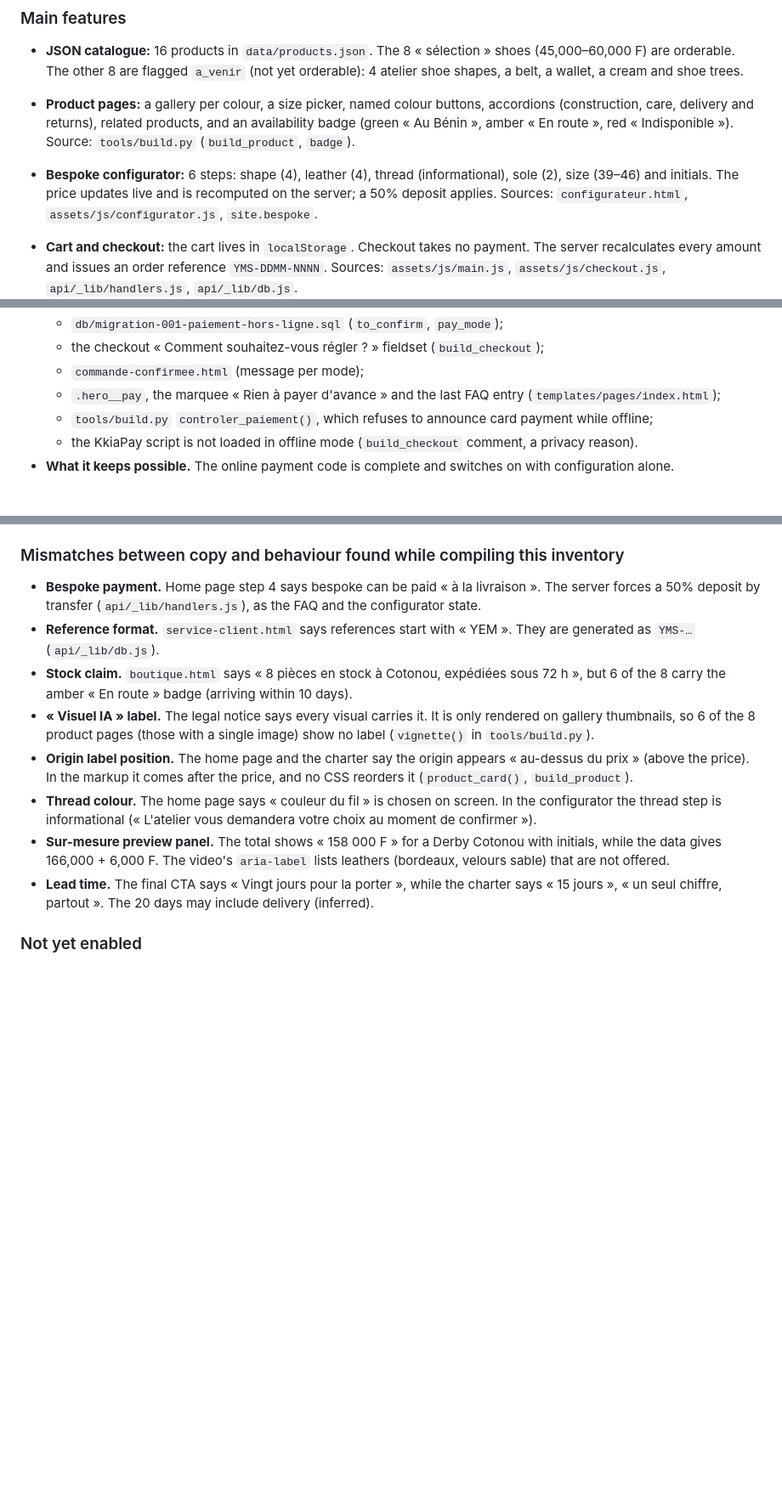
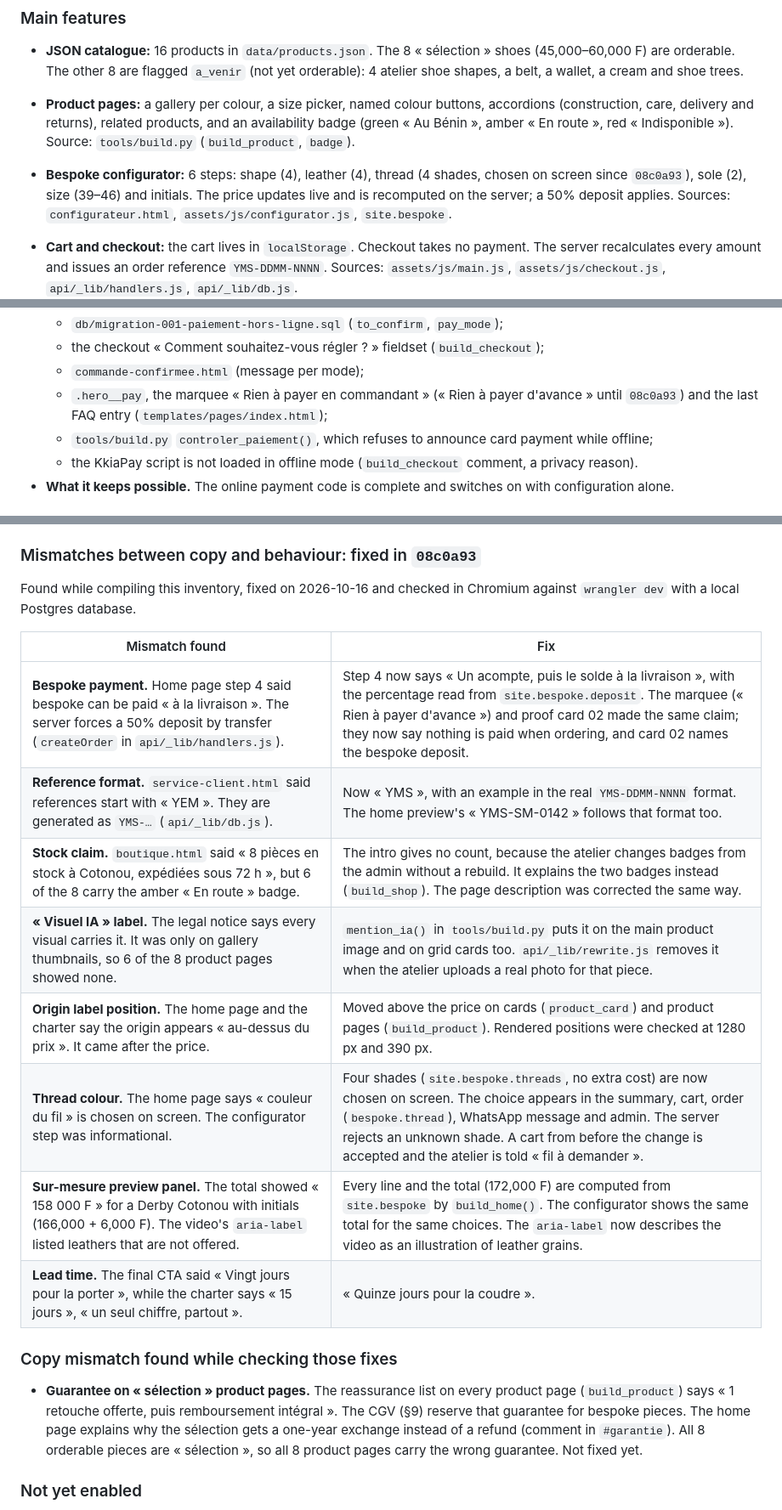
Before and after one commit to abou-arch/Site_ecommerce_Yem-s, a Markdown page: CASE_STUDY_INVENTORY.md, 3 parts joined by grey strips. Shown at 85% size. Drawn GitHub-style; blank space fills up the shorter version.

Commit message:
Inventory: record the eight copy fixes and one new mismatch
Section 6 now lists each mismatch with its fix in 08c0a93. Features,
timeline (phase 7), revisions and decisions 4.1/4.4 reflect the current
code. Adds the one mismatch found while checking the fixes: product pages
of « sélection » pieces promise « 1 retouche offerte, puis remboursement
intégral », which the CGV reserve for bespoke pieces.

Co-Authored-By: Claude Opus 5.5 <noreply@anthropic.com>
Claude-Session: https://claude.ai/code/session_01K28VfBAiKH1J9y2WmaGLsj

```diff
--- a/CASE_STUDY_INVENTORY.md
+++ b/CASE_STUDY_INVENTORY.md
@@ -73,8 +77,9 @@ cart sit in the header of every page (`data/products.json` → `site.nav`,
   accordions (construction, care, delivery and returns), related products,
   and an availability badge (green « Au Bénin », amber « En route », red
   « Indisponible »). Source: `tools/build.py` (`build_product`, `badge`).
-- **Bespoke configurator:** 6 steps: shape (4), leather (4), thread
-  (informational), sole (2), size (39–46) and initials. The price updates
+- **Bespoke configurator:** 6 steps: shape (4), leather (4), thread (4
+  shades, chosen on screen since `08c0a93`), sole (2), size (39–46) and
+  initials. The price updates
   live and is recomputed on the server; a 50% deposit applies. Sources:
   `configurateur.html`, `assets/js/configurator.js`, `site.bespoke`.
 - **Cart and checkout:** the cart lives in `localStorage`. Checkout takes no
@@ -522,8 +535,9 @@ Grouped by discipline. Each line gives what was done, then the proof.
   - `db/migration-001-paiement-hors-ligne.sql` (`to_confirm`, `pay_mode`);
   - the checkout « Comment souhaitez-vous régler ? » fieldset (`build_checkout`);
   - `commande-confirmee.html` (message per mode);
-  - `.hero__pay`, the marquee « Rien à payer d'avance » and the last FAQ
-    entry (`templates/pages/index.html`);
+  - `.hero__pay`, the marquee « Rien à payer en commandant » (« Rien à payer
+    d'avance » until `08c0a93`) and the last FAQ entry
+    (`templates/pages/index.html`);
   - `tools/build.py` `controler_paiement()`, which refuses to announce card
     payment while offline;
   - the KkiaPay script is not loaded in offline mode (`build_checkout`
@@ -705,31 +719,31 @@ Grouped by discipline. Each line gives what was done, then the proof.
   - `README.md` still names Fraunces/Inter fonts, a testimonial carousel, and
     cart/checkout as "to build".
 
-### Mismatches between copy and behaviour found while compiling this inventory
+### Mismatches between copy and behaviour: fixed in `08c0a93`
 
-- **Bespoke payment.** Home page step 4 says bespoke can be paid « à la
-  livraison ». The server forces a 50% deposit by transfer
-  (`api/_lib/handlers.js`), as the FAQ and the configurator state.
-- **Reference format.** `service-client.html` says references start with
-  « YEM ». They are generated as `YMS-…` (`api/_lib/db.js`).
-- **Stock claim.** `boutique.html` says « 8 pièces en stock à Cotonou,
-  expédiées sous 72 h », but 6 of the 8 carry the amber « En route » badge
-  (arriving within 10 days).
-- **« Visuel IA » label.** The legal notice says every visual carries it. It
-  is only rendered on gallery thumbnails, so 6 of the 8 product pages (those
-  with a single image) show no label (`vignette()` in `tools/build.py`).
-- **Origin label position.** The home page and the charter say the origin
-  appears « au-dessus du prix » (above the price). In the markup it comes
-  after the price, and no CSS reorders it (`product_card()`, `build_product`).
-- **Thread colour.** The home page says « couleur du fil » is chosen on
-  screen. In the configurator the thread step is informational (« L'atelier
-  vous demandera votre choix au moment de confirmer »).
-- **Sur-mesure preview panel.** The total shows « 158 000 F » for a Derby
-  Cotonou with initials, while the data gives 166,000 + 6,000 F. The video's
-  `aria-label` lists leathers (bordeaux, velours sable) that are not offered.
-- **Lead time.** The final CTA says « Vingt jours pour la porter », while the
-  charter says « 15 jours », « un seul chiffre, partout ». The 20 days may
-  include delivery (inferred).
+Found while compiling this inventory, fixed on 2026-10-16 and checked in
+Chromium against `wrangler dev` with a local Postgres database.
+
+| Mismatch found | Fix |
+|---|---|
+| **Bespoke payment.** Home page step 4 said bespoke can be paid « à la livraison ». The server forces a 50% deposit by transfer (`createOrder` in `api/_lib/handlers.js`). | Step 4 now says « Un acompte, puis le solde à la livraison », with the percentage read from `site.bespoke.deposit`. The marquee (« Rien à payer d'avance ») and proof card 02 made the same claim; they now say nothing is paid when ordering, and card 02 names the bespoke deposit. |
+| **Reference format.** `service-client.html` said references start with « YEM ». They are generated as `YMS-…` (`api/_lib/db.js`). | Now « YMS », with an example in the real `YMS-DDMM-NNNN` format. The home preview's « YMS-SM-0142 » follows that format too. |
+| **Stock claim.** `boutique.html` said « 8 pièces en stock à Cotonou, expédiées sous 72 h », but 6 of the 8 carry the amber « En route » badge. | The intro gives no count, because the atelier changes badges from the admin without a rebuild. It explains the two badges instead (`build_shop`). The page description was corrected the same way. |
+| **« Visuel IA » label.** The legal notice says every visual carries it. It was only on gallery thumbnails, so 6 of the 8 product pages showed none. | `mention_ia()` in `tools/build.py` puts it on the main product image and on grid cards too. `api/_lib/rewrite.js` removes it when the atelier uploads a real photo for that piece. |
+| **Origin label position.** The home page and the charter say the origin appears « au-dessus du prix ». It came after the price. | Moved above the price on cards (`product_card`) and product pages (`build_product`). Rendered positions were checked at 1280 px and 390 px. |
+| **Thread colour.** The home page says « couleur du fil » is chosen on screen. The configurator step was informational. | Four shades (`site.bespoke.threads`, no extra cost) are now chosen on screen. The choice appears in the summary, cart, order (`bespoke.thread`), WhatsApp message and admin. The server rejects an unknown shade. A cart from before the change is accepted and the atelier is told « fil à demander ». |
+| **Sur-mesure preview panel.** The total showed « 158 000 F » for a Derby Cotonou with initials (166,000 + 6,000 F). The video's `aria-label` listed leathers that are not offered. | Every line and the total (172,000 F) are computed from `site.bespoke` by `build_home()`. The configurator shows the same total for the same choices. The `aria-label` now describes the video as an illustration of leather grains. |
+| **Lead time.** The final CTA said « Vingt jours pour la porter », while the charter says « 15 jours », « un seul chiffre, partout ». | « Quinze jours pour la coudre ». |
+
+### Copy mismatch found while checking those fixes
+
+- **Guarantee on « sélection » product pages.** The reassurance list on every
+  product page (`build_product`) says « 1 retouche offerte, puis
+  remboursement intégral ». The CGV (§9) reserve that guarantee for bespoke
+  pieces. The home page explains why the sélection gets a one-year exchange
+  instead of a refund (comment in `#garantie`). All 8 orderable pieces are
+  « sélection », so all 8 product pages carry the wrong guarantee. Not fixed
+  yet.
 
 ### Not yet enabled
 
```
Also changed, not shown: other parts of CASE_STUDY_INVENTORY.md (+15 -3 lines).
